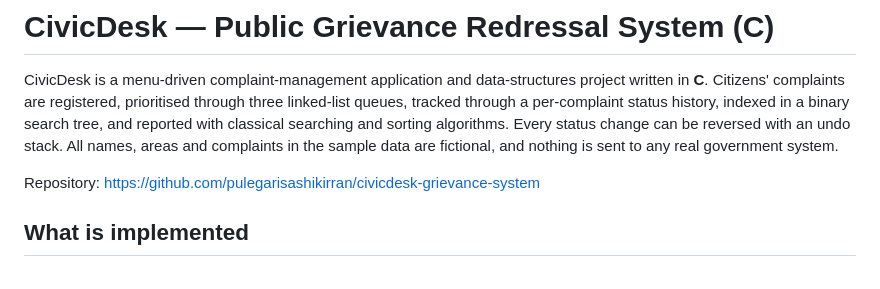
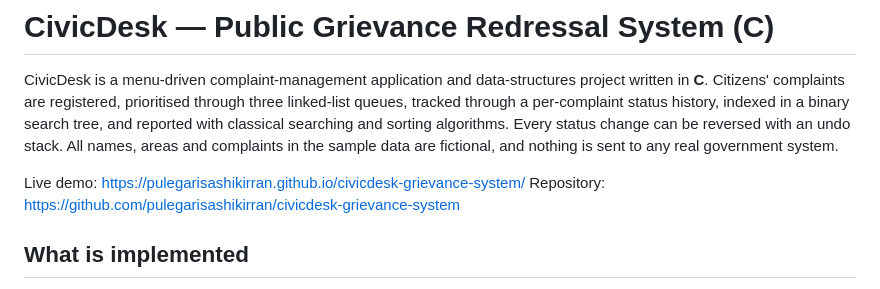
Before and after one commit to pulegarisashikirran/Civicdesk-grievance-system., a Markdown page: README.md, the part around the change. Rendered like a GitHub page.

Commit message:
Update README with live demo and repository links
Added a live demo link and repository link to the README.

```diff
--- a/README.md
+++ b/README.md
@@ -2,6 +2,7 @@
 
 CivicDesk is a menu-driven complaint-management application and data-structures project written in **C**. Citizens' complaints are registered, prioritised through three linked-list queues, tracked through a per-complaint status history, indexed in a binary search tree, and reported with classical searching and sorting algorithms. Every status change can be reversed with an undo stack. All names, areas and complaints in the sample data are fictional, and nothing is sent to any real government system.
 
+Live demo: https://pulegarisashikirran.github.io/civicdesk-grievance-system/
 Repository: https://github.com/pulegarisashikirran/civicdesk-grievance-system
 
 ## What is implemented
```
